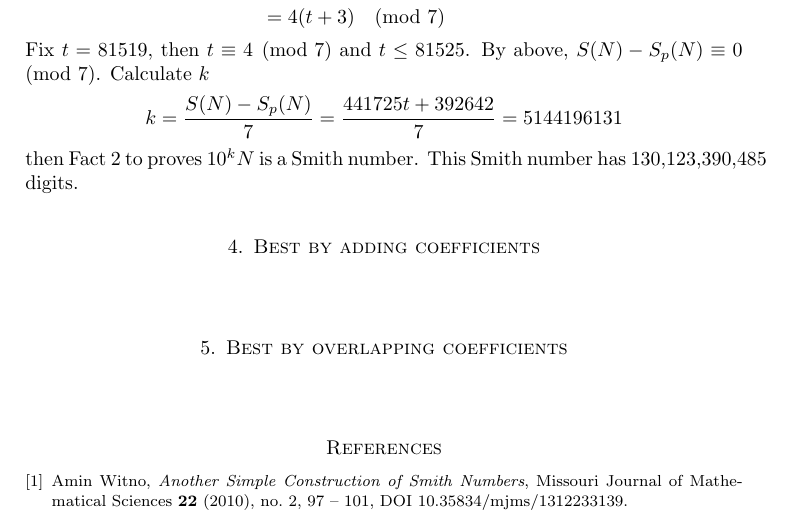
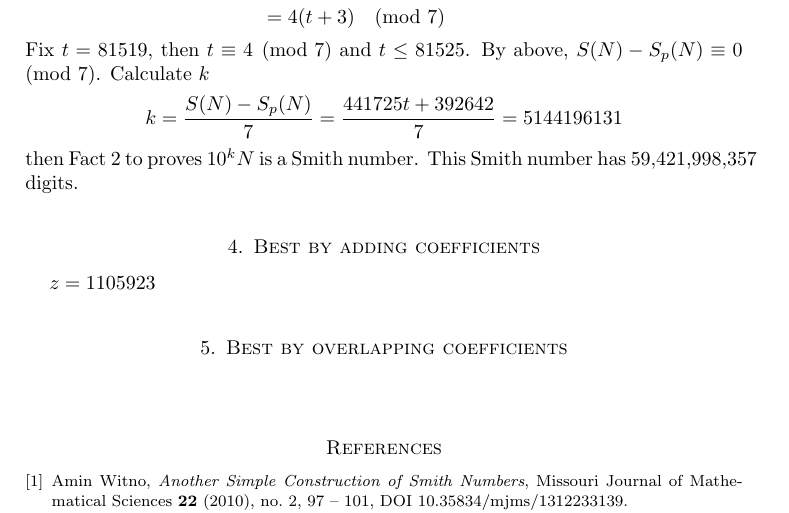
Before and after one commit to MarlonTri/smith-calc, a LaTeX paper (smith.tex): part of page 3 of 3, cut so that both start at the same text. Compiled offline with pdfLaTeX.

Commit message:
fix log issue

```diff
--- a/smith.tex
+++ b/smith.tex
@@ -283,15 +283,16 @@ S(N) - S_p(N) &= (t+1) \cdot 9 \cdot \RE - (3 + 3 + \RE + 4t) \\
 \end{align*}
 Fix $t=81519$, then $t \equiv 4 \pmod{7}$ and $t \leq 81525$. By above, $S(N) - S_p(N) \equiv 0 \pmod{7}$. Calculate $k$
 $$k = \frac{ S(N) - S_p(N)}{7} = \frac{441725 t + 392642}{7} = 5144196131$$
-then Fact 2 to proves $10^k N$ is a Smith number. This Smith number has 130,123,390,485 digits.
+then Fact 2 to proves $10^k N$ is a Smith number. This Smith number has 59,421,998,357 digits.
 %\begin{align*}
 %\log_{10} 10^k N &= 5144196131 +\log_{10} 9 R_\RE M^t \\
 % &= 5144196131 +\log_{10} 9 R_\RE  + t \log_{10} M \\
-% &= 5144196131 +  49080.99999999999  + t \cdot 1533129.028495421 \\
-%&= 130123390485.91821
+% &= 5144196131 +  49080.99999999999  + t \cdot 665829.4771212545 \\
+%&= 59421998357.44755
 %\end{align*}
 \\
  \section{Best by adding coefficients}
+$z=1105923$
 \,\\ \section{Best by overlapping coefficients}
 % \label{sec:intro}
 
```
Also changed, not shown: smith.tex (2 more changed lines).
